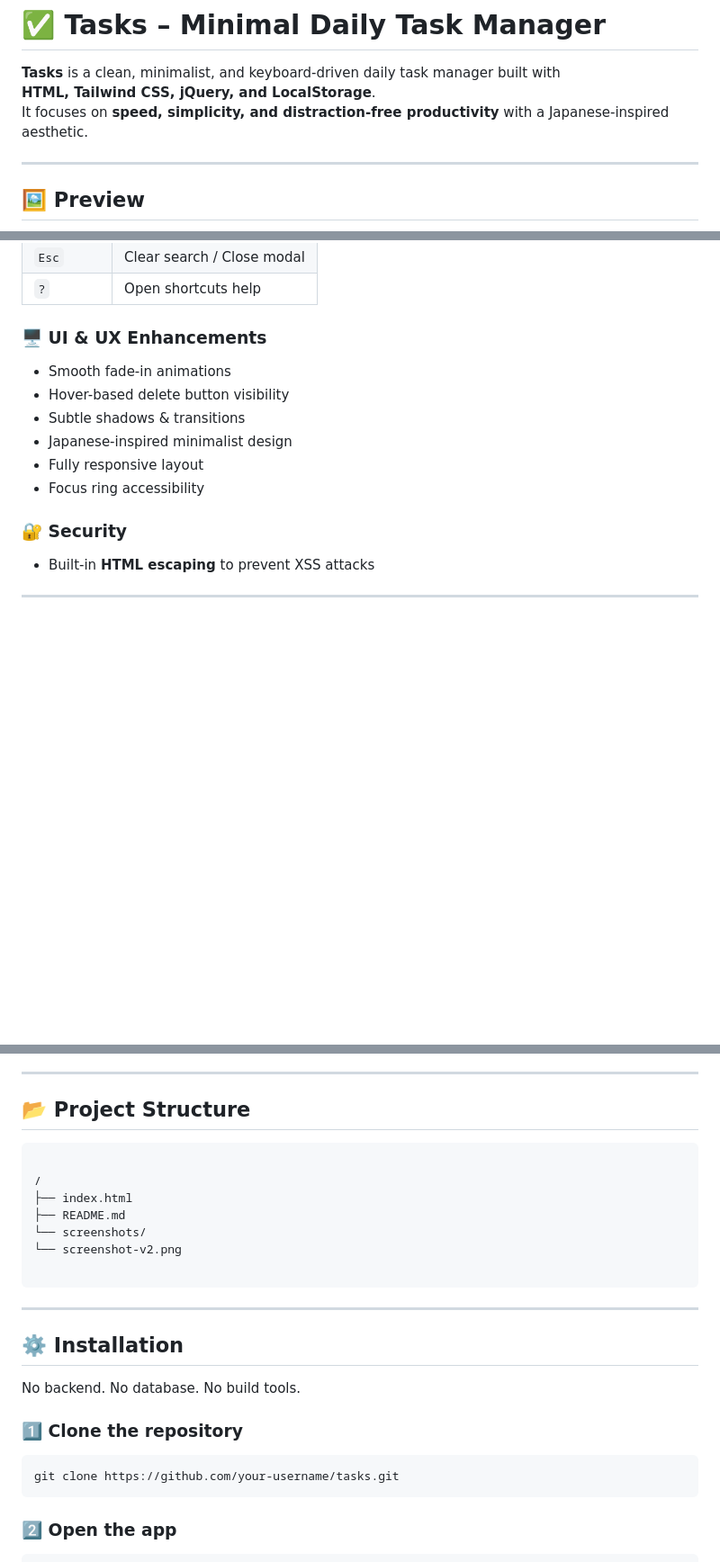
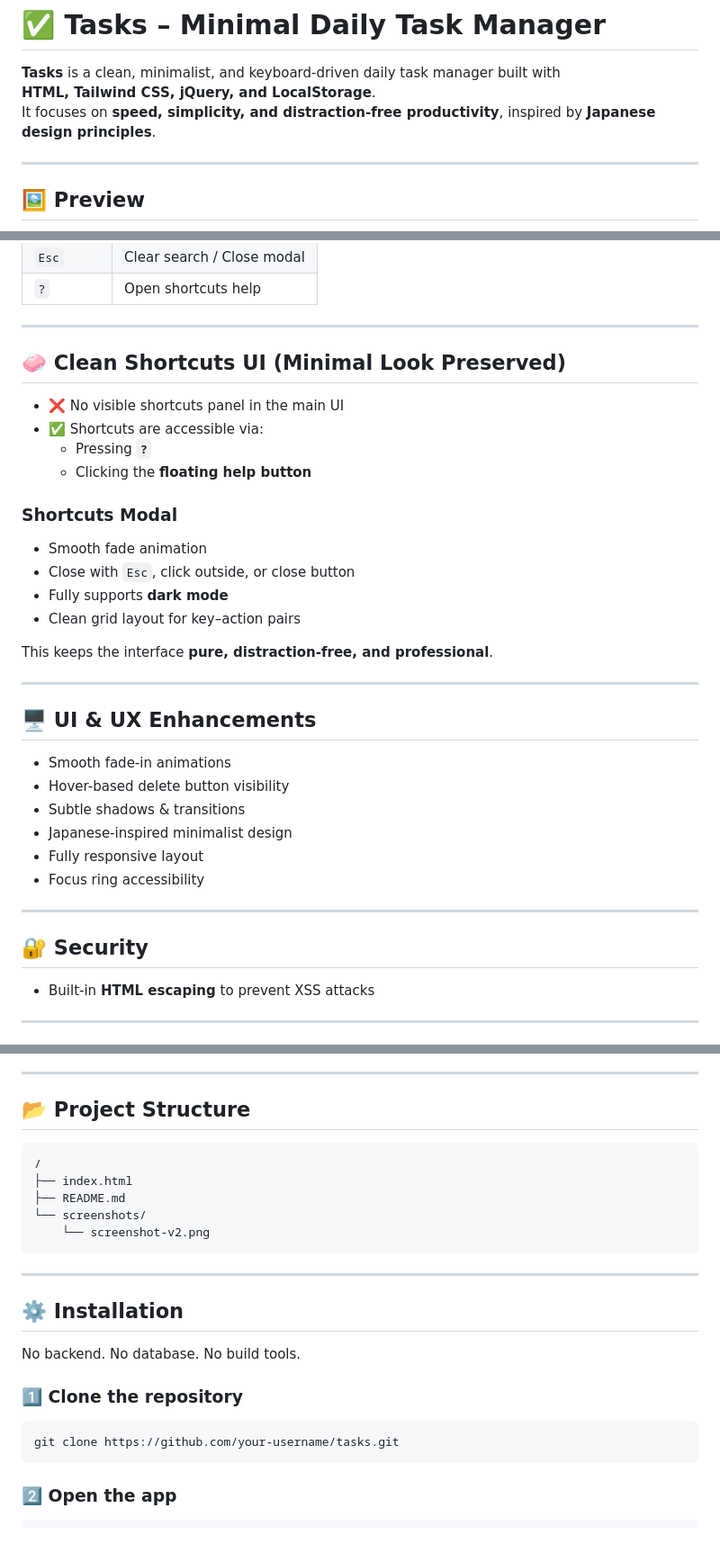
Before and after one commit to iammazharul/TaskFlow, a Markdown page: README.md, 3 parts joined by grey strips. Shown: that part at 90% size. GitHub-like rendering; blank space fills up the shorter version.

`````diff
--- a/README.md
+++ b/README.md
@@ -2,7 +2,7 @@
 
 **Tasks** is a clean, minimalist, and keyboard-driven daily task manager built with
 **HTML, Tailwind CSS, jQuery, and LocalStorage**.
-It focuses on **speed, simplicity, and distraction-free productivity** with a Japanese-inspired aesthetic.
+It focuses on **speed, simplicity, and distraction-free productivity**, inspired by **Japanese design principles**.
 
 ---
 
@@ -61,7 +96,26 @@ It focuses on **speed, simplicity, and distraction-free productivity** with a Ja
 | `Esc` | Clear search / Close modal |
 | `?` | Open shortcuts help |
 
-### 🖥 UI & UX Enhancements
+---
+
+## 🧼 Clean Shortcuts UI (Minimal Look Preserved)
+
+- ❌ No visible shortcuts panel in the main UI
+- ✅ Shortcuts are accessible via:
+  - Pressing **`?`**
+  - Clicking the **floating help button**
+
+### Shortcuts Modal
+- Smooth fade animation
+- Close with `Esc`, click outside, or close button
+- Fully supports **dark mode**
+- Clean grid layout for key–action pairs
+
+This keeps the interface **pure, distraction-free, and professional**.
+
+---
+
+## 🖥 UI & UX Enhancements
 - Smooth fade-in animations
 - Hover-based delete button visibility
 - Subtle shadows & transitions
@@ -69,7 +123,9 @@ It focuses on **speed, simplicity, and distraction-free productivity** with a Ja
 - Fully responsive layout
 - Focus ring accessibility
 
-### 🔐 Security
+---
+
+## 🔐 Security
 - Built-in **HTML escaping** to prevent XSS attacks
 
 ---
@@ -86,14 +142,12 @@ It focuses on **speed, simplicity, and distraction-free productivity** with a Ja
 
 ## 📂 Project Structure
 
-```
-
+```txt
 /
 ├── index.html
 ├── README.md
 └── screenshots/
-└── screenshot-v2.png
-
+    └── screenshot-v2.png
 ````
 
 ---
@@ -103,9 +157,10 @@ It focuses on **speed, simplicity, and distraction-free productivity** with a Ja
 No backend. No database. No build tools.
 
 ### 1️⃣ Clone the repository
+
 ```bash
 git clone https://github.com/your-username/tasks.git
-````
+```
 
 ### 2️⃣ Open the app
 
`````
Also changed, not shown: other parts of README.md (+41 -6 lines).
